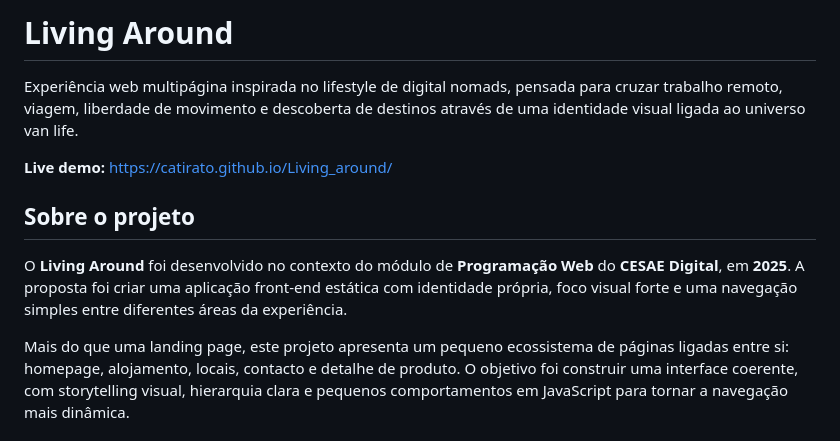
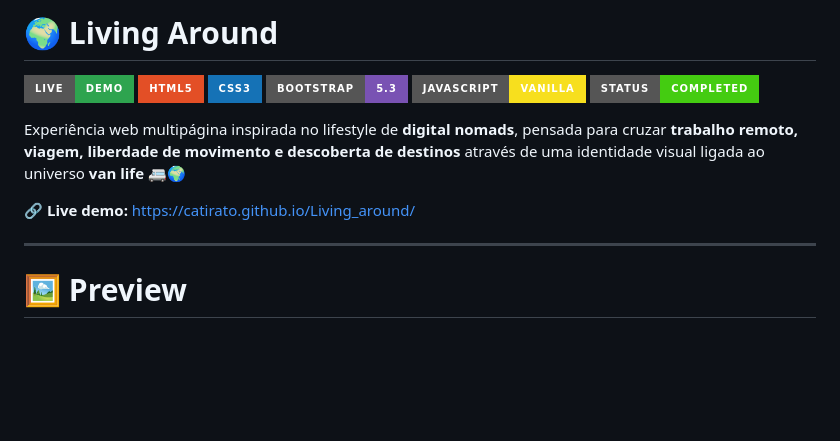
Before and after one commit to catirato/Living_around, a Markdown page: README.md, the part around one of its changes. Drawn GitHub-style; badges without logos; blank space fills up the shorter version.

```diff
--- a/README.md
+++ b/README.md
@@ -1,12 +1,18 @@
-# Living Around
+# 🌍 Living Around
 
-Experiência web multipágina inspirada no lifestyle de digital nomads, pensada para cruzar trabalho remoto, viagem, liberdade de movimento e descoberta de destinos através de uma identidade visual ligada ao universo van life.
+[![Live Demo](https://img.shields.io/badge/Live-Demo-2ea44f?style=for-the-badge\&logo=github)](https://catirato.github.io/Living_around/)
+![HTML](https://img.shields.io/badge/HTML5-E34F26?style=for-the-badge\&logo=html5\&logoColor=white)
+![CSS](https://img.shields.io/badge/CSS3-1572B6?style=for-the-badge\&logo=css3\&logoColor=white)
+![Bootstrap](https://img.shields.io/badge/Bootstrap-5.3-7952B3?style=for-the-badge\&logo=bootstrap\&logoColor=white)
+![JavaScript](https://img.shields.io/badge/JavaScript-Vanilla-F7DF1E?style=for-the-badge\&logo=javascript\&logoColor=black)
+![Status](https://img.shields.io/badge/status-completed-success?style=for-the-badge)
 
-**Live demo:** https://catirato.github.io/Living_around/
+Experiência web multipágina inspirada no lifestyle de **digital nomads**, pensada para cruzar **trabalho remoto, viagem, liberdade de movimento e descoberta de destinos** através de uma identidade visual ligada ao universo **van life** 🚐🌍
 
-## Sobre o projeto
+🔗 **Live demo:**
+https://catirato.github.io/Living_around/
 
-O **Living Around** foi desenvolvido no contexto do módulo de **Programação Web** do **CESAE Digital**, em **2025**. A proposta foi criar uma aplicação front-end estática com identidade própria, foco visual forte e uma navegação simples entre diferentes áreas da experiência.
+---
 
-Mais do que uma landing page, este projeto apresenta um pequeno ecossistema de páginas ligadas entre si: homepage, alojamento, locais, contacto e detalhe de produto. O objetivo foi construir uma interface coerente, com storytelling visual, hierarquia clara e pequenos comportamentos em JavaScript para tornar a navegação mais dinâmica.
+# 🖼️ Preview
 
```
Also changed, not shown: other parts of README.md (+120 -48 lines).
